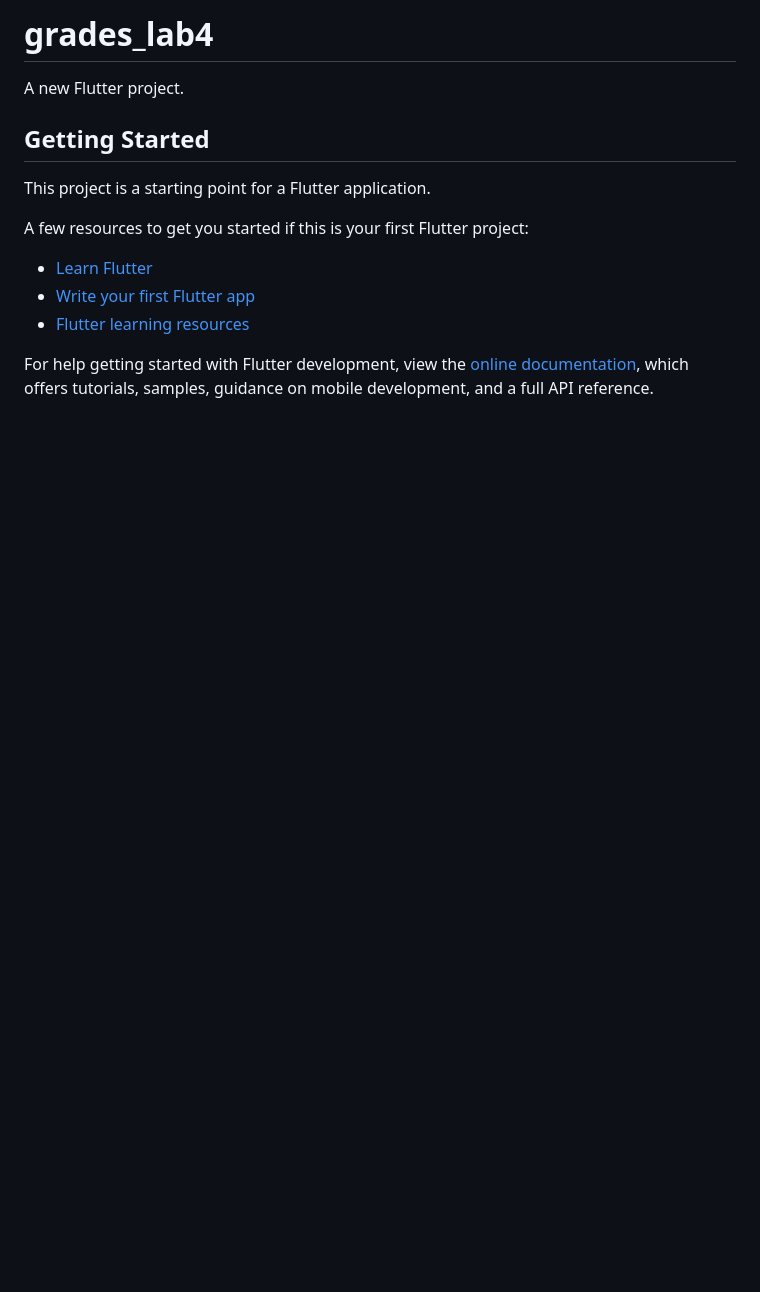
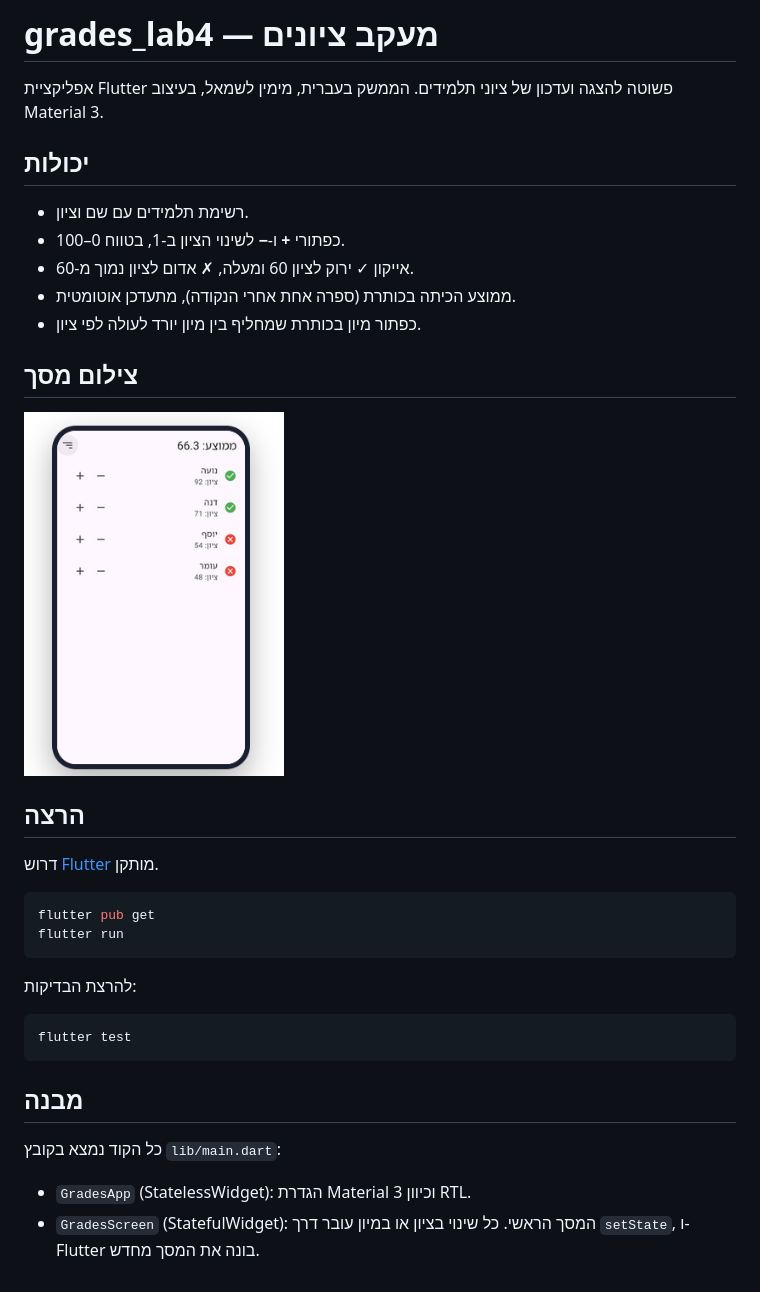
Before and after one commit to Fdlaboshaheen/grades_lab4, a Markdown page: README.md, the part around the change. Rendered like a GitHub page; pictures changed too: screenshots/app.png (added); blank space fills up the shorter version.

````diff
--- a/README.md
+++ b/README.md
@@ -1,17 +1,41 @@
-# grades_lab4
+# grades_lab4 — מעקב ציונים
 
-A new Flutter project.
+<div dir="rtl">
 
-## Getting Started
+אפליקציית Flutter פשוטה להצגה ועדכון של ציוני תלמידים. הממשק בעברית, מימין לשמאל, בעיצוב Material 3.
 
-This project is a starting point for a Flutter application.
+## יכולות
 
-A few resources to get you started if this is your first Flutter project:
+- רשימת תלמידים עם שם וציון.
+- כפתורי **+** ו-**−** לשינוי הציון ב-1, בטווח 0–100.
+- אייקון ✓ ירוק לציון 60 ומעלה, ✗ אדום לציון נמוך מ-60.
+- ממוצע הכיתה בכותרת (ספרה אחת אחרי הנקודה), מתעדכן אוטומטית.
+- כפתור מיון בכותרת שמחליף בין מיון יורד לעולה לפי ציון.
 
-- [Learn Flutter](https://docs.flutter.dev/get-started/learn-flutter)
-- [Write your first Flutter app](https://docs.flutter.dev/get-started/codelab)
-- [Flutter learning resources](https://docs.flutter.dev/reference/learning-resources)
+## צילום מסך
 
-For help getting started with Flutter development, view the
-[online documentation](https://docs.flutter.dev/), which offers tutorials,
-samples, guidance on mobile development, and a full API reference.
+<img src="screenshots/app.png" alt="צילום מסך של האפליקציה" width="260">
+
+## הרצה
+
+דרוש [Flutter](https://docs.flutter.dev/get-started/install) מותקן.
+
+```bash
+flutter pub get
+flutter run
+```
+
+להרצת הבדיקות:
+
+```bash
+flutter test
+```
+
+## מבנה
+
+כל הקוד נמצא בקובץ `lib/main.dart`:
+
+- `GradesApp` (StatelessWidget): הגדרת Material 3 וכיוון RTL.
+- `GradesScreen` (StatefulWidget): המסך הראשי. כל שינוי בציון או במיון עובר דרך `setState`, ו-Flutter בונה את המסך מחדש.
+
+</div>
````
